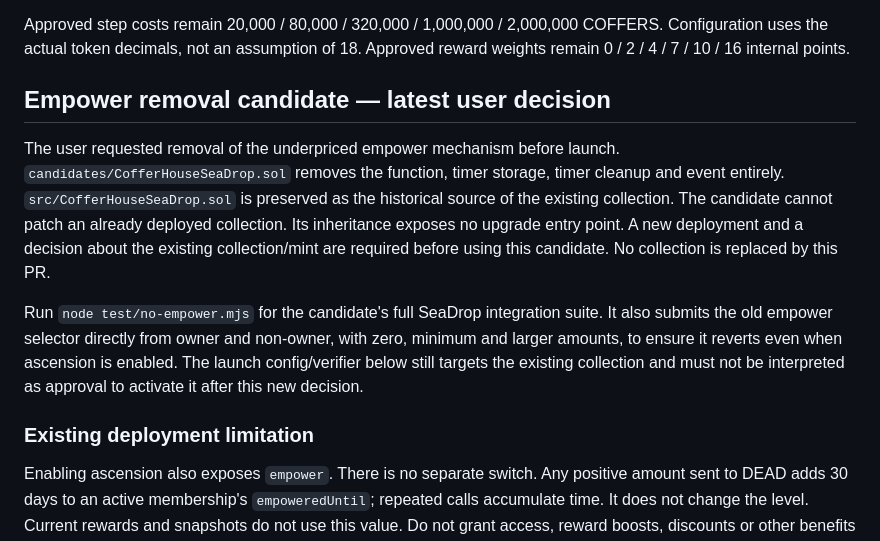
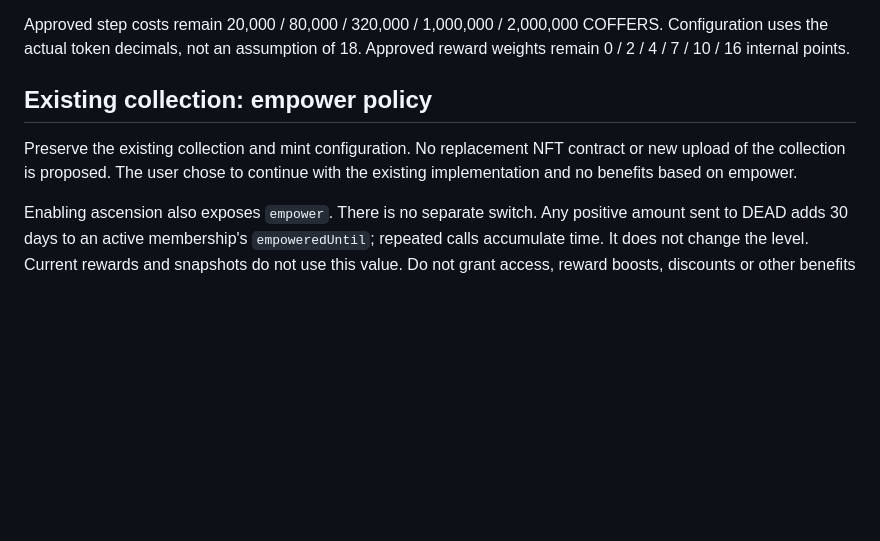
Before and after one commit to CofferHouse/cofferhouse-contracts, a Markdown page: MAINNET-LAUNCH.md, the part around the change. Drawn GitHub-style; blank space fills up the shorter version.

Commit message:
Prepare activation checks for existing collection without empower benefits

```diff
--- a/MAINNET-LAUNCH.md
+++ b/MAINNET-LAUNCH.md
@@ -17,23 +17,11 @@ Approved step costs remain 20,000 / 80,000 / 320,000 / 1,000,000 / 2,000,000
 COFFERS. Configuration uses the actual token decimals, not an assumption of 18.
 Approved reward weights remain 0 / 2 / 4 / 7 / 10 / 16 internal points.
 
-## Empower removal candidate — latest user decision
+## Existing collection: empower policy
 
-The user requested removal of the underpriced empower mechanism before launch.
-`candidates/CofferHouseSeaDrop.sol` removes the function, timer storage, timer
-cleanup and event entirely. `src/CofferHouseSeaDrop.sol` is preserved as the
-historical source of the existing collection. The candidate cannot patch an
-already deployed collection. Its inheritance exposes no upgrade entry point.
-A new deployment and a decision about the existing collection/mint are required
-before using this candidate. No collection is replaced by this PR.
-
-Run `node test/no-empower.mjs` for the candidate's full SeaDrop integration suite.
-It also submits the old empower selector directly from owner and non-owner,
-with zero, minimum and larger amounts, to ensure it reverts even when ascension
-is enabled. The launch config/verifier below still targets the existing collection
-and must not be interpreted as approval to activate it after this new decision.
-
-### Existing deployment limitation
+Preserve the existing collection and mint configuration. No replacement NFT
+contract or new upload of the collection is proposed. The user chose to continue
+with the existing implementation and no benefits based on empower.
 
 Enabling ascension also exposes `empower`. There is no separate switch. Any
 positive amount sent to DEAD adds 30 days to an active membership's
```
